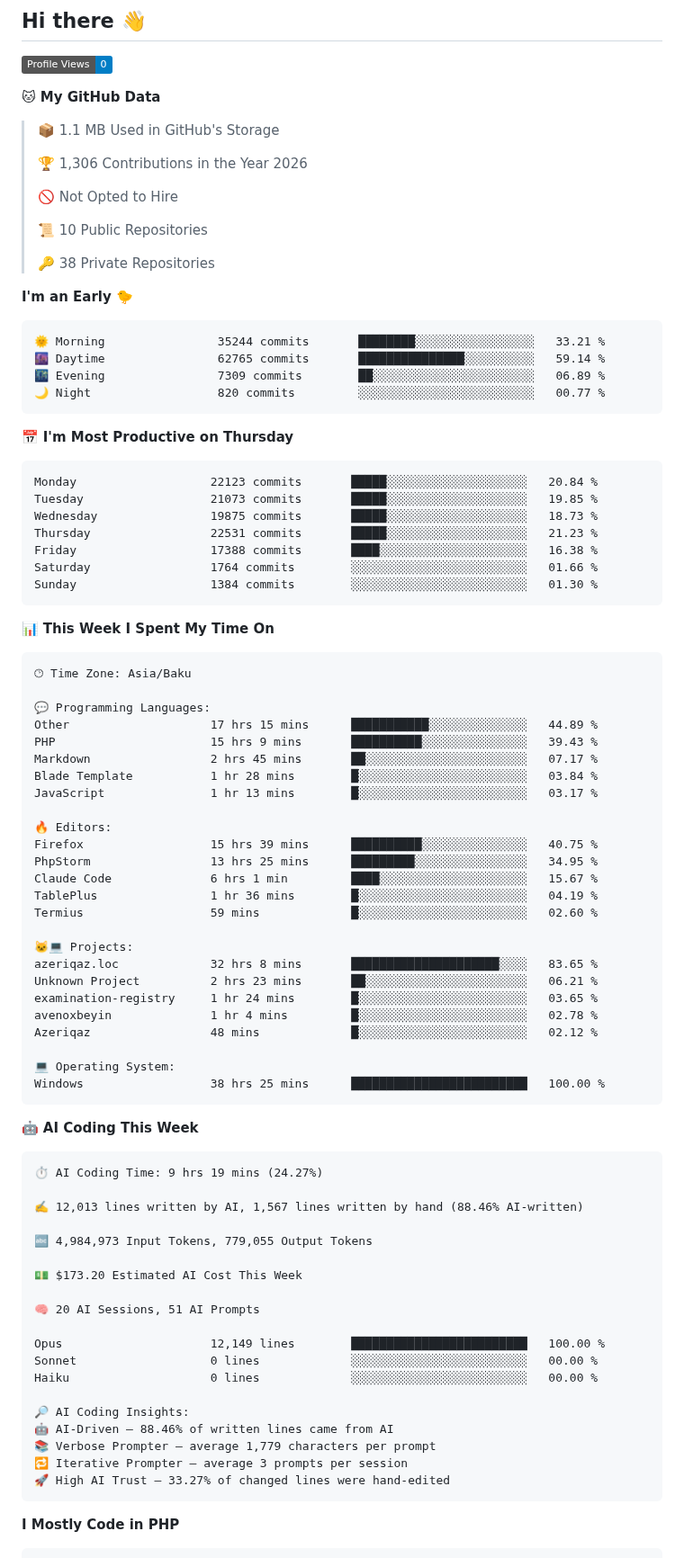
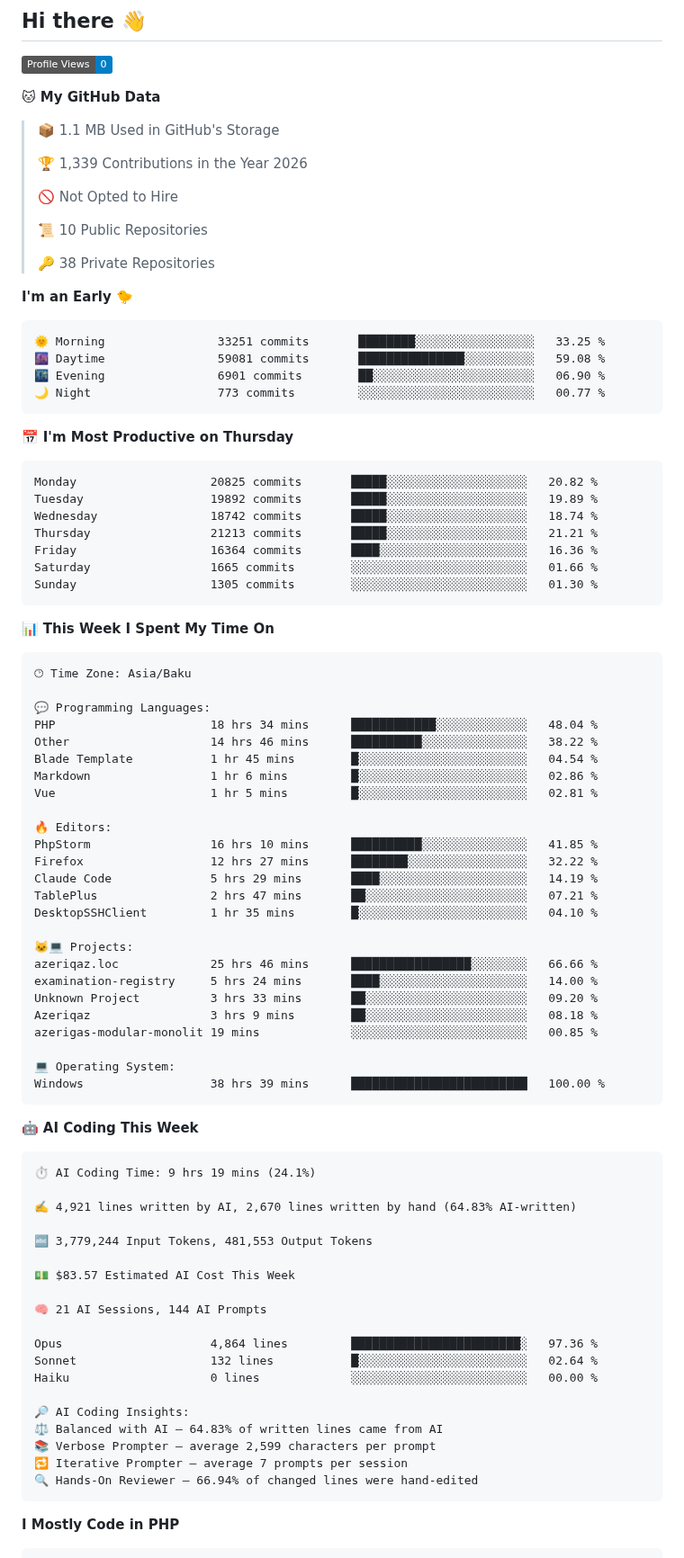
Before and after one commit to feridnesibzade/feridnesibzade, a Markdown page: README.md, the part around one of its changes. Shown at 90% size. Rendered like a GitHub page; badges without logos.

Commit message:
Updated with Dev Metrics

````diff
--- a/README.md
+++ b/README.md
@@ -13,7 +13,7 @@
 
 > 📦 1.1 MB Used in GitHub's Storage
  >
-> 🏆 1,306 Contributions in the Year 2026
+> 🏆 1,339 Contributions in the Year 2026
  >
 > 🚫 Not Opted to Hire
  >
@@ -24,21 +24,21 @@
 **I'm an Early 🐤**
 
 ```text
-🌞 Morning                35244 commits       ████████░░░░░░░░░░░░░░░░░   33.21 %
-🌆 Daytime                62765 commits       ███████████████░░░░░░░░░░   59.14 %
-🌃 Evening                7309 commits        ██░░░░░░░░░░░░░░░░░░░░░░░   06.89 %
-🌙 Night                  820 commits         ░░░░░░░░░░░░░░░░░░░░░░░░░   00.77 %
+🌞 Morning                33251 commits       ████████░░░░░░░░░░░░░░░░░   33.25 %
+🌆 Daytime                59081 commits       ███████████████░░░░░░░░░░   59.08 %
+🌃 Evening                6901 commits        ██░░░░░░░░░░░░░░░░░░░░░░░   06.90 %
+🌙 Night                  773 commits         ░░░░░░░░░░░░░░░░░░░░░░░░░   00.77 %
 ```
 📅 **I'm Most Productive on Thursday**
 
 ```text
-Monday                   22123 commits       █████░░░░░░░░░░░░░░░░░░░░   20.84 %
-Tuesday                  21073 commits       █████░░░░░░░░░░░░░░░░░░░░   19.85 %
-Wednesday                19875 commits       █████░░░░░░░░░░░░░░░░░░░░   18.73 %
-Thursday                 22531 commits       █████░░░░░░░░░░░░░░░░░░░░   21.23 %
-Friday                   17388 commits       ████░░░░░░░░░░░░░░░░░░░░░   16.38 %
-Saturday                 1764 commits        ░░░░░░░░░░░░░░░░░░░░░░░░░   01.66 %
-Sunday                   1384 commits        ░░░░░░░░░░░░░░░░░░░░░░░░░   01.30 %
+Monday                   20825 commits       █████░░░░░░░░░░░░░░░░░░░░   20.82 %
+Tuesday                  19892 commits       █████░░░░░░░░░░░░░░░░░░░░   19.89 %
+Wednesday                18742 commits       █████░░░░░░░░░░░░░░░░░░░░   18.74 %
+Thursday                 21213 commits       █████░░░░░░░░░░░░░░░░░░░░   21.21 %
+Friday                   16364 commits       ████░░░░░░░░░░░░░░░░░░░░░   16.36 %
+Saturday                 1665 commits        ░░░░░░░░░░░░░░░░░░░░░░░░░   01.66 %
+Sunday                   1305 commits        ░░░░░░░░░░░░░░░░░░░░░░░░░   01.30 %
 ```
 
 
@@ -48,52 +48,52 @@ Sunday                   1384 commits        ░░░░░░░░░░░
 🕑︎ Time Zone: Asia/Baku
 
 💬 Programming Languages:
-Other                    17 hrs 15 mins      ███████████░░░░░░░░░░░░░░   44.89 %
-PHP                      15 hrs 9 mins       ██████████░░░░░░░░░░░░░░░   39.43 %
-Markdown                 2 hrs 45 mins       ██░░░░░░░░░░░░░░░░░░░░░░░   07.17 %
-Blade Template           1 hr 28 mins        █░░░░░░░░░░░░░░░░░░░░░░░░   03.84 %
-JavaScript               1 hr 13 mins        █░░░░░░░░░░░░░░░░░░░░░░░░   03.17 %
+PHP                      18 hrs 34 mins      ████████████░░░░░░░░░░░░░   48.04 %
+Other                    14 hrs 46 mins      ██████████░░░░░░░░░░░░░░░   38.22 %
+Blade Template           1 hr 45 mins        █░░░░░░░░░░░░░░░░░░░░░░░░   04.54 %
+Markdown                 1 hr 6 mins         █░░░░░░░░░░░░░░░░░░░░░░░░   02.86 %
+Vue                      1 hr 5 mins         █░░░░░░░░░░░░░░░░░░░░░░░░   02.81 %
 
 🔥 Editors:
-Firefox                  15 hrs 39 mins      ██████████░░░░░░░░░░░░░░░   40.75 %
-PhpStorm                 13 hrs 25 mins      █████████░░░░░░░░░░░░░░░░   34.95 %
-Claude Code              6 hrs 1 min         ████░░░░░░░░░░░░░░░░░░░░░   15.67 %
-TablePlus                1 hr 36 mins        █░░░░░░░░░░░░░░░░░░░░░░░░   04.19 %
-Termius                  59 mins             █░░░░░░░░░░░░░░░░░░░░░░░░   02.60 %
+PhpStorm                 16 hrs 10 mins      ██████████░░░░░░░░░░░░░░░   41.85 %
+Firefox                  12 hrs 27 mins      ████████░░░░░░░░░░░░░░░░░   32.22 %
+Claude Code              5 hrs 29 mins       ████░░░░░░░░░░░░░░░░░░░░░   14.19 %
+TablePlus                2 hrs 47 mins       ██░░░░░░░░░░░░░░░░░░░░░░░   07.21 %
+DesktopSSHClient         1 hr 35 mins        █░░░░░░░░░░░░░░░░░░░░░░░░   04.10 %
 
 🐱‍💻 Projects:
-azeriqaz.loc             32 hrs 8 mins       █████████████████████░░░░   83.65 %
-Unknown Project          2 hrs 23 mins       ██░░░░░░░░░░░░░░░░░░░░░░░   06.21 %
-examination-registry     1 hr 24 mins        █░░░░░░░░░░░░░░░░░░░░░░░░   03.65 %
-avenoxbeyin              1 hr 4 mins         █░░░░░░░░░░░░░░░░░░░░░░░░   02.78 %
-Azeriqaz                 48 mins             █░░░░░░░░░░░░░░░░░░░░░░░░   02.12 %
+azeriqaz.loc             25 hrs 46 mins      █████████████████░░░░░░░░   66.66 %
+examination-registry     5 hrs 24 mins       ████░░░░░░░░░░░░░░░░░░░░░   14.00 %
+Unknown Project          3 hrs 33 mins       ██░░░░░░░░░░░░░░░░░░░░░░░   09.20 %
+Azeriqaz                 3 hrs 9 mins        ██░░░░░░░░░░░░░░░░░░░░░░░   08.18 %
+azerigas-modular-monolit 19 mins             ░░░░░░░░░░░░░░░░░░░░░░░░░   00.85 %
 
 💻 Operating System:
-Windows                  38 hrs 25 mins      █████████████████████████   100.00 %
+Windows                  38 hrs 39 mins      █████████████████████████   100.00 %
 ```
 
 🤖 **AI Coding This Week**
 
 ```text
-⏱ AI Coding Time: 9 hrs 19 mins (24.27%)
+⏱ AI Coding Time: 9 hrs 19 mins (24.1%)
 
-✍️ 12,013 lines written by AI, 1,567 lines written by hand (88.46% AI-written)
+✍️ 4,921 lines written by AI, 2,670 lines written by hand (64.83% AI-written)
 
-🔤 4,984,973 Input Tokens, 779,055 Output Tokens
+🔤 3,779,244 Input Tokens, 481,553 Output Tokens
 
-💵 $173.20 Estimated AI Cost This Week
+💵 $83.57 Estimated AI Cost This Week
 
-🧠 20 AI Sessions, 51 AI Prompts
+🧠 21 AI Sessions, 144 AI Prompts
 
-Opus                     12,149 lines        █████████████████████████   100.00 %
-Sonnet                   0 lines             ░░░░░░░░░░░░░░░░░░░░░░░░░   00.00 %
+Opus                     4,864 lines         ████████████████████████░   97.36 %
+Sonnet                   132 lines           █░░░░░░░░░░░░░░░░░░░░░░░░   02.64 %
 Haiku                    0 lines             ░░░░░░░░░░░░░░░░░░░░░░░░░   00.00 %
 
 🔎 AI Coding Insights:
-🤖 AI-Driven — 88.46% of written lines came from AI
-📚 Verbose Prompter — average 1,779 characters per prompt
-🔁 Iterative Prompter — average 3 prompts per session
-🚀 High AI Trust — 33.27% of changed lines were hand-edited
+⚖️ Balanced with AI — 64.83% of written lines came from AI
+📚 Verbose Prompter — average 2,599 characters per prompt
+🔁 Iterative Prompter — average 7 prompts per session
+🔍 Hands-On Reviewer — 66.94% of changed lines were hand-edited
 ```
 
 **I Mostly Code in PHP**
````
Also changed, not shown: other parts of README.md (+1 -1 lines), assets/bar_graph.png.
